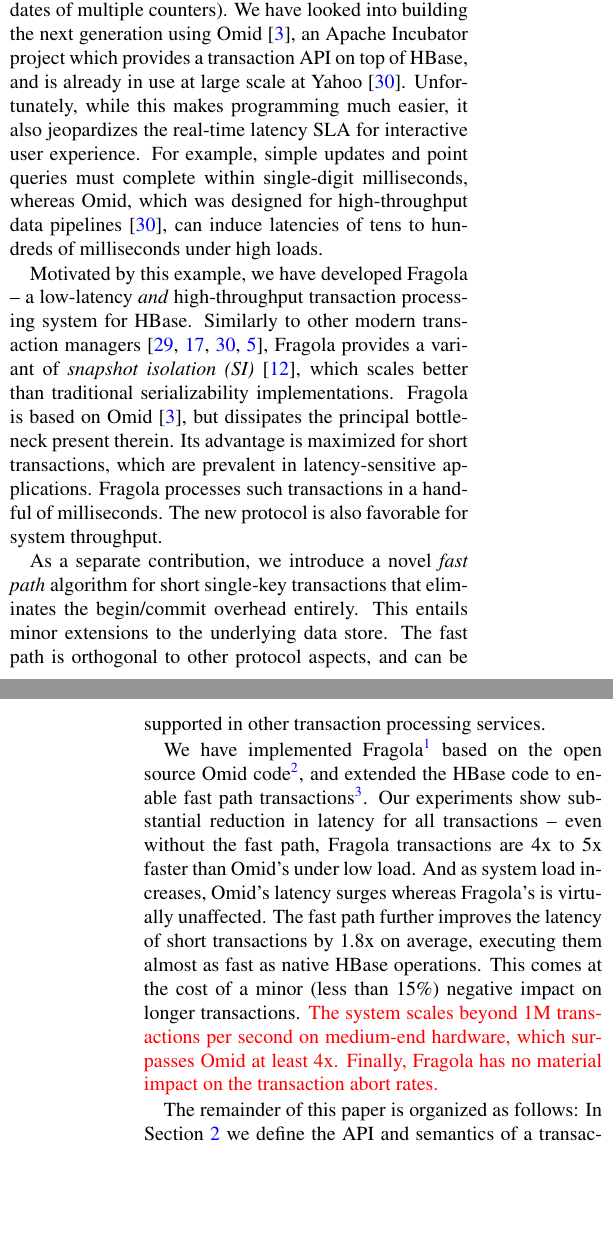
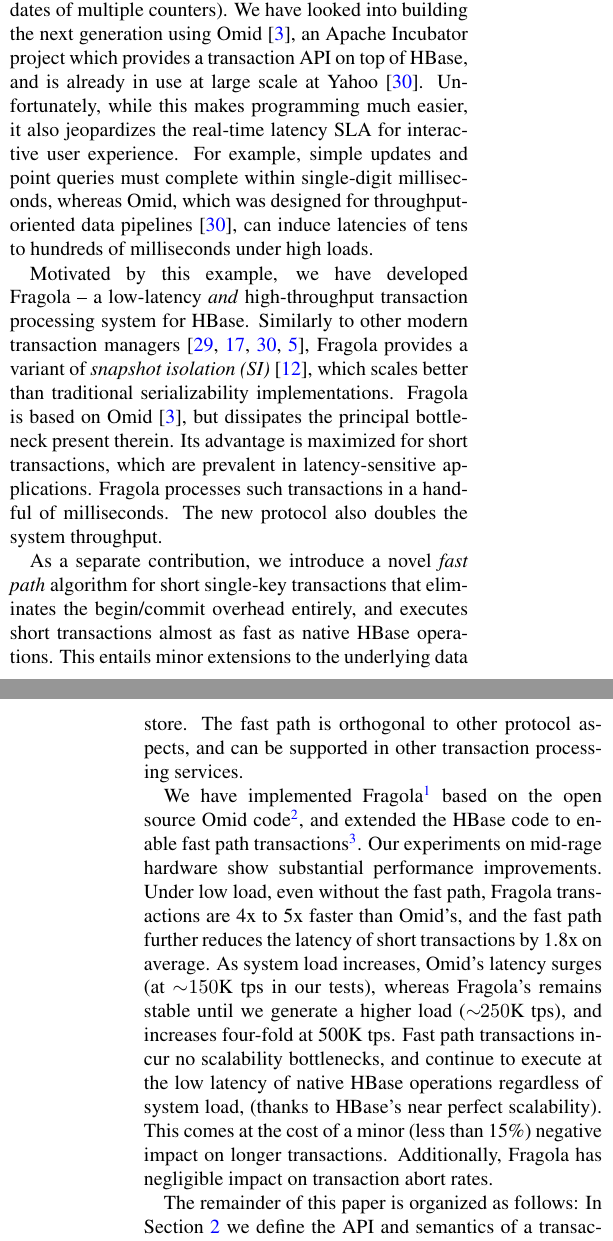
Before and after one commit to yonigottesman/omidLL-paper, a LaTeX paper (SoCC/main.tex, which reads SoCC/intro.tex): two parts of the columns of pages 1 and 2 of 14, joined at a grey line, cut so that both start at the same text, the shorter picture padded with empty space. Compiled offline with pdfLaTeX.

Commit message:
Throughput improvements in intro

```diff
--- a/SoCC/intro.tex
+++ b/SoCC/intro.tex
@@ -38,10 +38,10 @@
 Unfortunately, while this makes programming much easier, it also jeopardizes
 the real-time latency SLA for interactive user experience. For example,
 simple updates and point queries must complete within single-digit milliseconds,
-whereas Omid, which was designed for high-throughput data pipelines~\cite{Omid2017},
+whereas Omid, which was designed for throughput-oriented data pipelines~\cite{Omid2017},
 can induce latencies of tens to hundreds of milliseconds under high loads.
 
-Motivated by this example, we have developed {\sys\/} -- a low-latency {\em and\/} high-throughput
+Motivated by this example, we have developed {\sys\/}~-- a low-latency {\em and\/} high-throughput
 transaction processing system for HBase. Similarly to other modern transaction
 managers~\cite{Percolator2010,Spanner2012,Omid2017,cockroach},
 {\sys\/} provides a variant of \emph{snapshot isolation (SI)}~\cite{DBLP:conf/sigmod/BerensonBGMOO95},
@@ -49,7 +49,7 @@
 but dissipates the principal bottleneck present therein.
 %in the prior implementations the overhead of begin and commit operations.
 Its advantage is maximized for short  transactions, which are prevalent in latency-sensitive applications.
-\sys\ processes  such transactions in a handful of milliseconds. The new protocol is also favorable for system
+\sys\ processes  such transactions in a handful of milliseconds. The new protocol  also doubles the system
 throughput.
 %Moreover, it is amenable to a simpler high availability solution than the original design.
 %, which is \inred{an order of magnitude higher than} previously achievable limits.
@@ -57,7 +57,8 @@
 %, to the best of our knowledge.
 
 As a separate contribution, we introduce a novel {\em fast path\/} algorithm for short single-key transactions
-that eliminates the begin/commit overhead entirely. This entails minor extensions to the underlying
+that eliminates the begin/commit overhead entirely, and executes short transactions
+ almost as fast as native HBase operations. This entails minor extensions to the underlying
 data store. The fast path is orthogonal to other protocol aspects, and can be  supported in other
 transaction processing services.
 %, to enable local commits directly within the storage layer and verify the correctness of general
@@ -66,14 +67,19 @@
 We have implemented {\sys\/}\footnote{\url{https://github.com/yonigottesman/incubator-omid/tree/localTransactions}}
 based on the open source Omid code\footnote{\url{https://omid.incubator.apache.org}},
 and extended the HBase code to enable fast path transactions\footnote{\url{https://github.com/yonigottesman/hbase_local_transactions/tree/0.98-add-rmw}}.
-Our experiments show substantial reduction in latency for all transactions --
-even without the fast path, \sys\ transactions are 4x to 5x faster than Omid's under low load. And as system load increases,
-Omid's latency surges  whereas \sys's is virtually unaffected.
-The fast path further improves the latency of short transactions
-by 1.8x on average, executing them almost as fast as  native HBase operations. This comes
-at the cost of a minor (less than 15\%) negative impact on longer transactions.
-{\inred{The system scales beyond 1M transactions per second on medium-end hardware,
-which surpasses Omid at least 4x. Finally, \sys\ has no material impact on the transaction abort rates.}}
+Our experiments on mid-rage hardware show substantial performance improvements.
+Under low load,
+even without the fast path, \sys\ transactions are 4x to 5x faster than Omid's,
+and the fast path further reduces the latency of short transactions by 1.8x on average.
+As system load increases, Omid's latency surges (at  $\sim\!\!\!150$K tps in our tests),
+whereas \sys's remains stable until we generate a higher load ($\sim\!\!\!250$K tps), and
+increases four-fold at 500K tps.  Fast path transactions incur no scalability
+bottlenecks, and continue to execute at the low latency of native HBase operations regardless of system load,
+(thanks to HBase's near perfect scalability).
+This comes at the cost of a minor (less than 15\%) negative impact on longer transactions.
+%{\inred{The system scales beyond 1M transactions per second on medium-end hardware,
+%which surpasses Omid at least 4x.}}
+Additionally, \sys\ has negligible impact on  transaction abort rates.
 
 % \Idit{The roadmap below is not essential; maybe replace with summary of contributions.}
 The remainder of this paper is organized as follows:
```
Also changed, not shown: SoCC/intro.tex (2 more changed lines).
